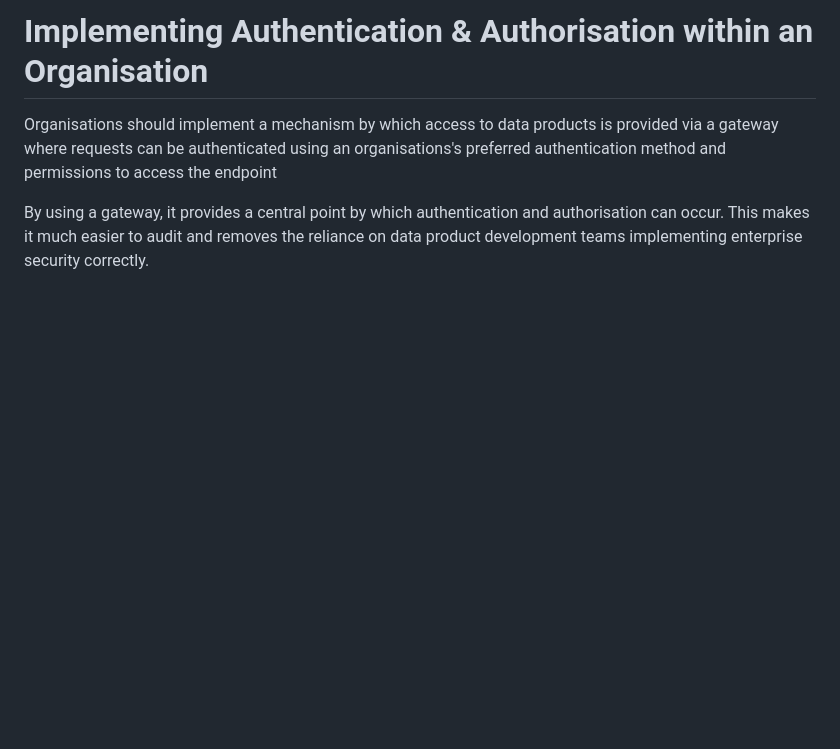
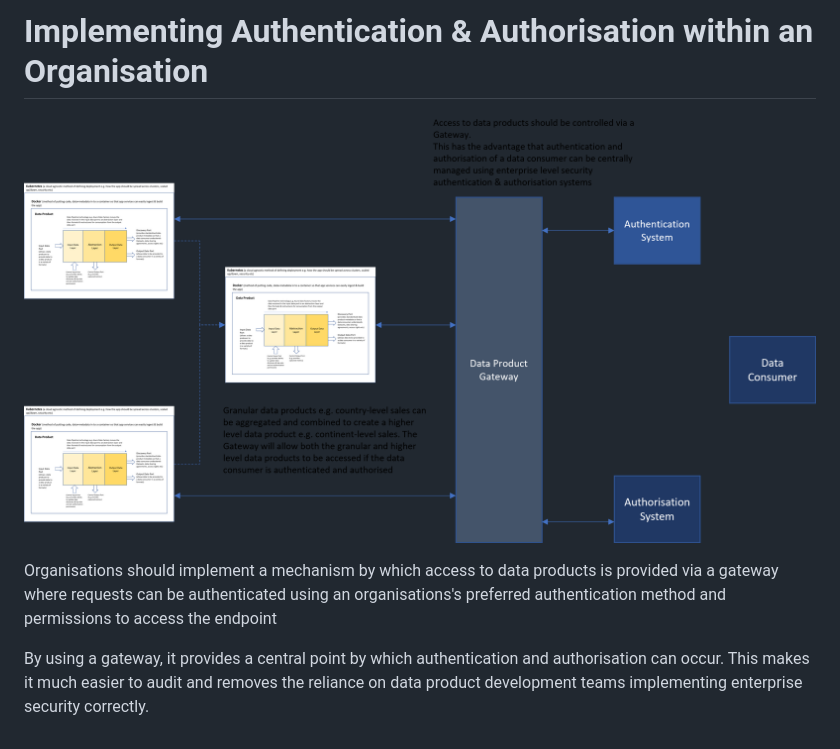
Before and after one commit to deytalytics/dataproductpoc-docs, a Markdown page: dp-authentication.md, the part around the change. GitHub-like rendering; pictures changed too: dp-authentication.png (added); blank space fills up the shorter version.

```diff
--- a/dp-authentication.md
+++ b/dp-authentication.md
@@ -44,6 +44,8 @@ For a REST API, authorisation can be confined to ensuring that a user/role is en
 or more fine grained authorisation can be provided which ensures only certain datasets or even dataset fields are provided.
 
 # Implementing Authentication & Authorisation within an Organisation
+![Proposed authentication & authorisation architecture](dp-authentication.png)
+
 Organisations should implement a mechanism by which access to data products is provided via a gateway where requests can be authenticated using an organisations's preferred authentication method and permissions to access the endpoint
 
 By using a gateway, it provides a central point by which authentication and authorisation can occur. This makes it much easier to audit and removes the reliance on data product development teams implementing enterprise security correctly.
```
Also changed, not shown: dp-standards.md (+16 -5 lines), ds-standards.md (+1 -1 lines), dp-layer-architecture.png.
